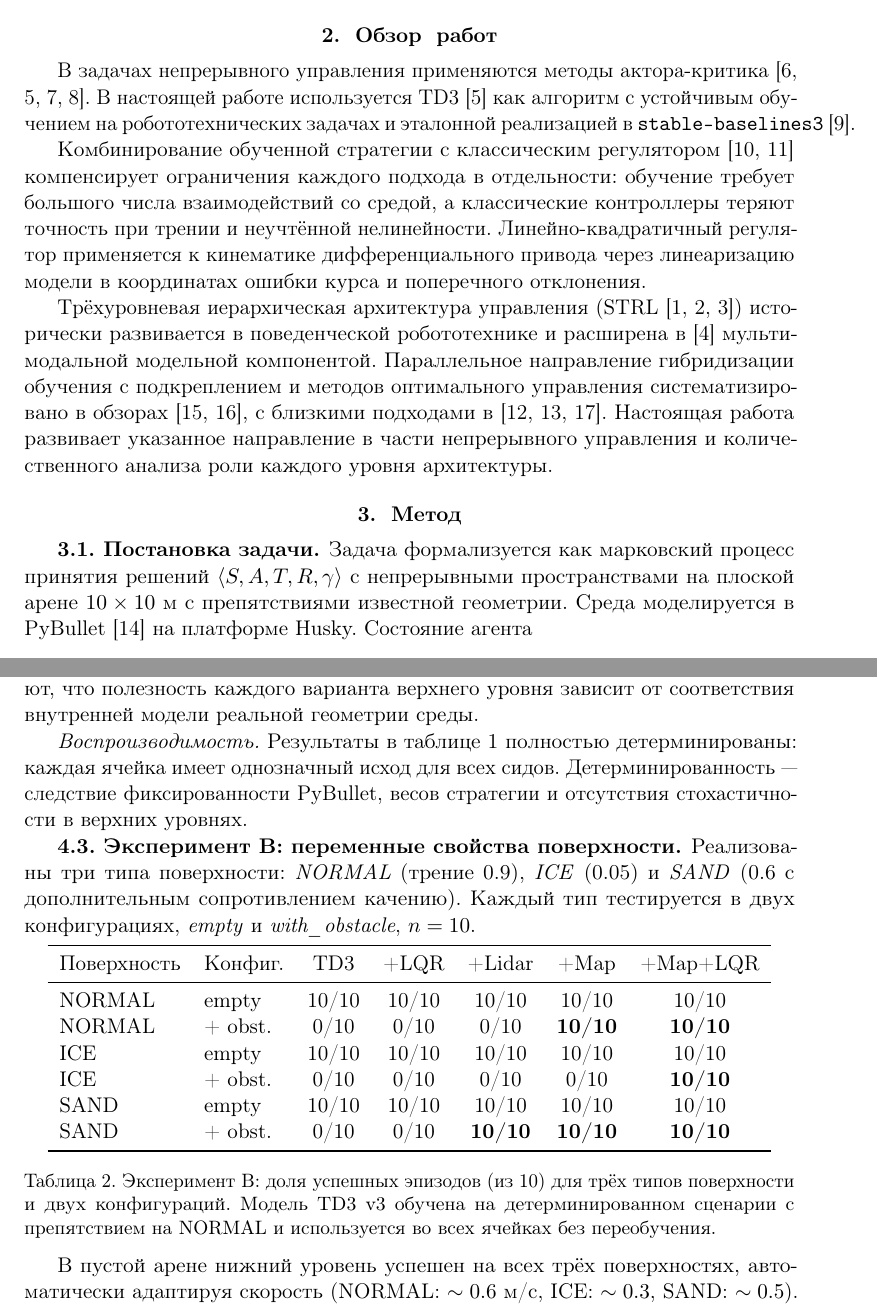
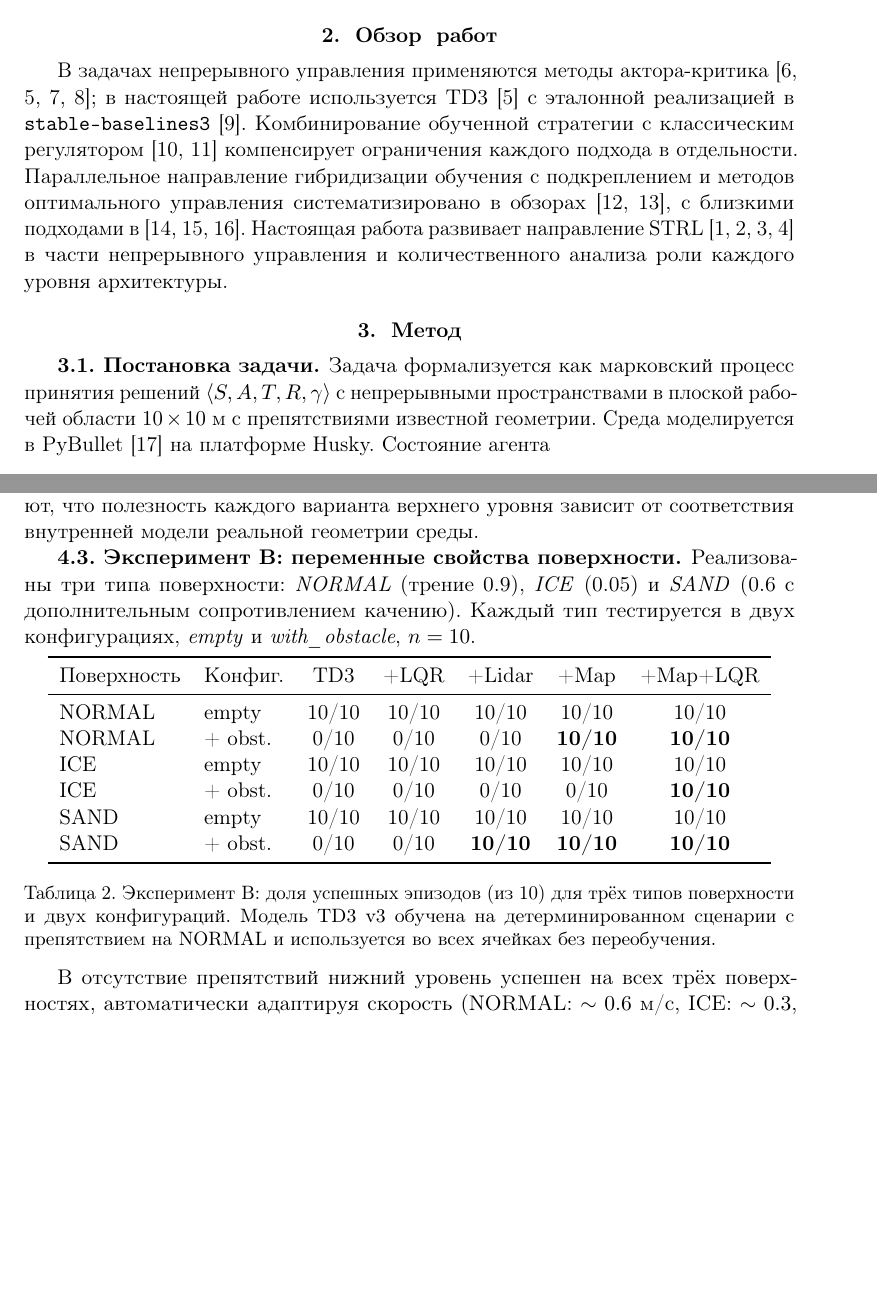
Before and after one commit to GK-Asp-hub/-dccn-husky-rl, a LaTeX paper (paper/latex/paper_8p.tex): two parts of pages 2 and 6 of 8, joined at a grey line, cut so that both start at the same text, the shorter picture padded with empty space. Compiled offline with pdfLaTeX.

Commit message:
paper: применены правки 6p к версии 8p (научник выбрал 8p)
1. 'плоской арене' / 'выходе за арену' / 'В пустой арене' -> 'плоской рабочей
   области' / 'выходе за пределы рабочей области' / 'В отсутствие препятствий'.
2. Удалён абзац 'Воспроизводимость' под таблицей 1 (избыточен).
3. Удалена фраза 'Все ячейки 100% детерминированы.' из подписи таблицы 1.
4. Обзор работ сокращён до 1 короткого абзаца без дублирования с Введением
   и без проблемного склонения 'STRL ... расширена ... компонентой'.
5. Ротация bibliography по новому citation order:
   [12] = Hewing, [13] = Brunke, [14] = Levine, [15] = Cheng, [16] = Kahn.

Сохранены (отличие от 6p):
- Таблица B (Эксп. поверхности) -- осталась
- TikZ-схема рис. 1 -- осталась
- Display-формула target value y (TD3 Bellman) -- осталась
- Display-формула функционала J (LQR) -- осталась
- Блок 'Вклад работы' -- остался

Итог: 8 страниц, без ошибок компиляции.

```diff
--- a/paper/latex/paper_8p.tex
+++ b/paper/latex/paper_8p.tex
@@ -74,11 +74,7 @@
 \section{Обзор работ}
 \label{sec:related}
 
-В задачах непрерывного управления применяются методы актора-критика~\cite{lillicrap2016ddpg,fujimoto2018td3,haarnoja2018sac,schulman2017ppo}. В настоящей работе используется TD3~\cite{fujimoto2018td3} как алгоритм с устойчивым обучением на робототехнических задачах и эталонной реализацией в \verb|stable-baselines3|~\cite{raffin2021sb3}.
-
-Комбинирование обученной стратегии с классическим регулятором~\cite{silver2018residual,johannink2019residual} компенсирует ограничения каждого подхода в отдельности: обучение требует большого числа взаимодействий со средой, а классические контроллеры теряют точность при трении и неучтённой нелинейности. Линейно-квадратичный регулятор применяется к кинематике дифференциального привода через линеаризацию модели в координатах ошибки курса и поперечного отклонения.
-
-Трёхуровневая иерархическая архитектура управления (STRL~\cite{gat1998three,kiselev2020dissertation,kiselev2020}) исторически развивается в поведенческой робототехнике и расширена в~\cite{veitsenfeld2024} мультимодальной модельной компонентой. Параллельное направление гибридизации обучения с подкреплением и методов оптимального управления систематизировано в обзорах~\cite{hewing2020lbmpc,brunke2022safe}, с близкими подходами в~\cite{levine2016end,cheng2019control,kahn2018selfsup}. Настоящая работа развивает указанное направление в части непрерывного управления и количественного анализа роли каждого уровня архитектуры.
+В задачах непрерывного управления применяются методы актора-критика~\cite{lillicrap2016ddpg,fujimoto2018td3,haarnoja2018sac,schulman2017ppo}; в настоящей работе используется TD3~\cite{fujimoto2018td3} с эталонной реализацией в \verb|stable-baselines3|~\cite{raffin2021sb3}. Комбинирование обученной стратегии с классическим регулятором~\cite{silver2018residual,johannink2019residual} компенсирует ограничения каждого подхода в отдельности. Параллельное направление гибридизации обучения с подкреплением и методов оптимального управления систематизировано в обзорах~\cite{hewing2020lbmpc,brunke2022safe}, с близкими подходами в~\cite{levine2016end,cheng2019control,kahn2018selfsup}. Настоящая работа развивает направление STRL~\cite{gat1998three,kiselev2020dissertation,kiselev2020,veitsenfeld2024} в части непрерывного управления и количественного анализа роли каждого уровня архитектуры.
 
 \section{Метод}
 \label{sec:method}
@@ -86,7 +82,7 @@
 \subsection{Постановка задачи}
 \label{sec:problem}
 
-Задача формализуется как марковский процесс принятия решений $\langle S, A, T, R, \gamma \rangle$ с непрерывными пространствами на плоской арене $10 \times 10$ м с препятствиями известной геометрии. Среда моделируется в PyBullet~\cite{coumans2021pybullet} на платформе Husky. Состояние агента
+Задача формализуется как марковский процесс принятия решений $\langle S, A, T, R, \gamma \rangle$ с непрерывными пространствами в плоской рабочей области $10 \times 10$ м с препятствиями известной геометрии. Среда моделируется в PyBullet~\cite{coumans2021pybullet} на платформе Husky. Состояние агента
 \begin{equation}
 s_t = (\mathbf{r}_t,\ \theta_t,\ \mathbf{v}_t,\ \omega_t,\ \mathbf{g}_t,\ \ell_t)^\top \in \mathbb{R}^{n_s},
 \end{equation}
@@ -235,8 +231,6 @@ wide\_obstacle      & 0/10 & 0/10 & 0/10 & \textbf{10/10} & \textbf{10/10} \\
 Сценарий \emph{diagonal\_goal} без препятствий на прямой решается всеми режимами и служит контролем. Сценарий \emph{slalom} не решается ни одним режимом, фиксируя границу применимости архитектуры.
 
 В сценариях \emph{single\_on\_line} и \emph{two\_offset} оба варианта верхнего уровня обеспечивают полный успех, тогда как нижний и средний уровни в одиночку не справляются: обученная стратегия идёт по прямой к цели, а LQR-коррекция общую стратегию не меняет. В \emph{three\_corridor} полный успех достигает только модельный верхний уровень, что соответствует роли стратегического уровня при известной структуре среды. Обратный паттерн наблюдается в \emph{barrier\_with\_gap}, где модельный уровень обходит барьер целиком, хотя геометрический проход проходим напрямую, и в \emph{wide\_obstacle}, где аппроксимация цилиндром малого радиуса не активирует MapAvoid на нужной дистанции. Эти сценарии указывают, что полезность каждого варианта верхнего уровня зависит от соответствия внутренней модели реальной геометрии среды.
-
-\textit{Воспроизводимость.} Результаты в таблице~\ref{tab:exp_a} полностью детерминированы: каждая ячейка имеет однозначный исход для всех сидов. Детерминированность~--- следствие фиксированности PyBullet, весов стратегии и отсутствия стохастичности в верхних уровнях.
 
 
 \subsection{Эксперимент B: переменные свойства поверхности}
@@ -266,7 +260,7 @@ SAND   & + obst.   & 0/10  & 0/10  & \textbf{10/10}  & \textbf{10/10} & \textbf{
 \end{center}
 \end{table}
 
-В пустой арене нижний уровень успешен на всех трёх поверхностях, автоматически адаптируя скорость (NORMAL: $\sim 0.6$ м/с, ICE: $\sim 0.3$, SAND: $\sim 0.5$). При наличии препятствия на NORMAL и SAND задачу решает модельный верхний уровень, что согласуется с экспериментом~A. Принципиальный результат~--- сценарий ICE+obstacle, где полного успеха достигает только полная трёхуровневая конфигурация TD3+MapAvoid+LQR: без среднего уровня низкое трение приводит к проскальзыванию при попытке обхода. Это эмпирически подтверждает взаимодополнение уровней~--- ни один в отдельности не достаточен при физических ограничениях нижнего уровня.
+В отсутствие препятствий нижний уровень успешен на всех трёх поверхностях, автоматически адаптируя скорость (NORMAL: $\sim 0.6$ м/с, ICE: $\sim 0.3$, SAND: $\sim 0.5$). При наличии препятствия на NORMAL и SAND задачу решает модельный верхний уровень, что согласуется с экспериментом~A. Принципиальный результат~--- сценарий ICE+obstacle, где полного успеха достигает только полная трёхуровневая конфигурация TD3+MapAvoid+LQR: без среднего уровня низкое трение приводит к проскальзыванию при попытке обхода. Это эмпирически подтверждает взаимодополнение уровней~--- ни один в отдельности не достаточен при физических ограничениях нижнего уровня.
 
 
 \section{Обсуждение}
```
Also changed, not shown: paper/latex/paper_8p.pdf, paper/latex/paper_8p.tex (23 more changed lines).
